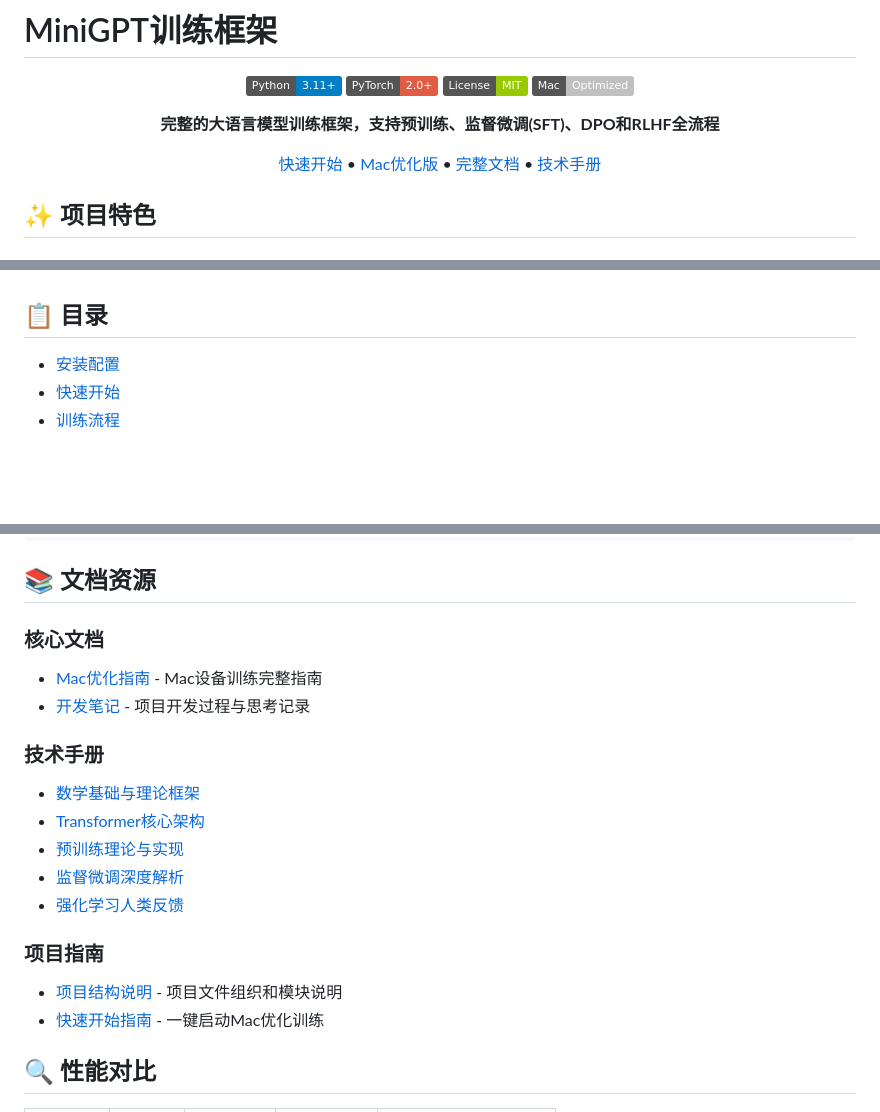
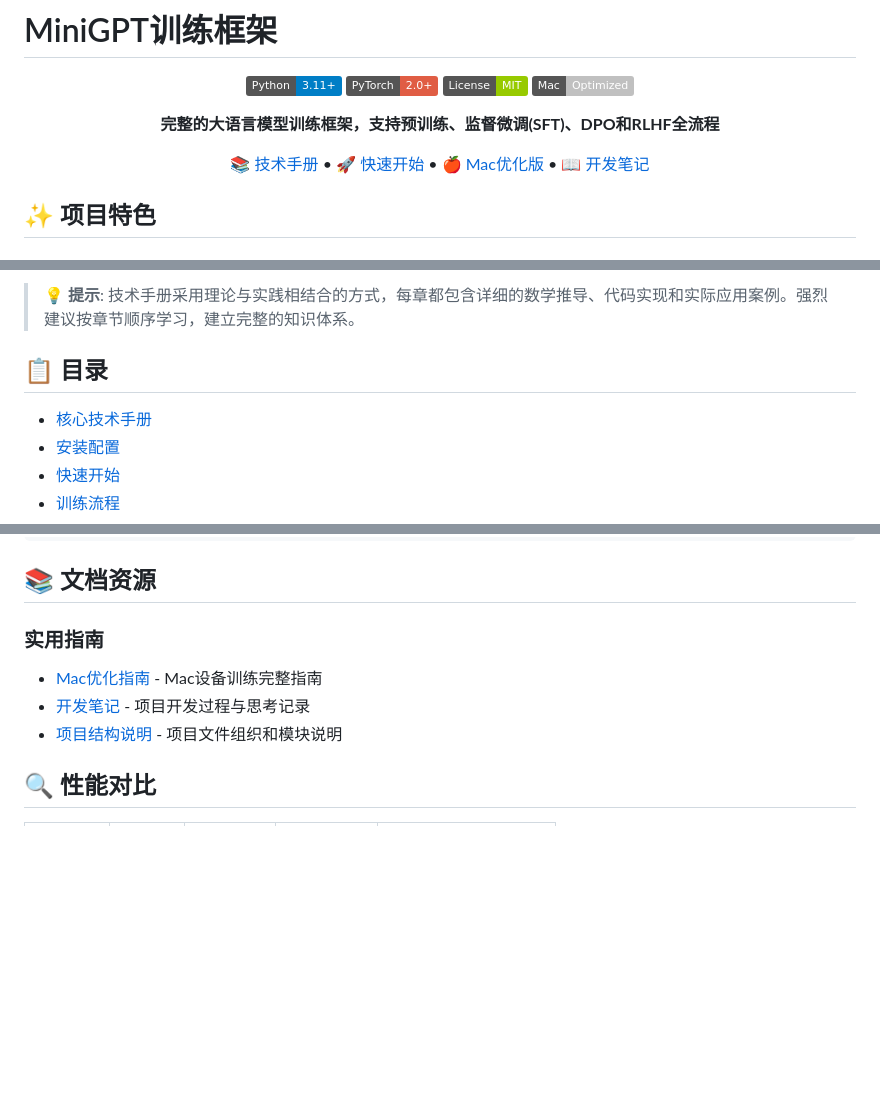
Before and after one commit to cklxx/mini-llm, a Markdown page: README.md, 3 parts joined by grey strips. GitHub-like rendering; badges without logos; blank space fills up the shorter version.

```diff
--- a/README.md
+++ b/README.md
@@ -9,10 +9,10 @@
 
 **完整的大语言模型训练框架，支持预训练、监督微调(SFT)、DPO和RLHF全流程**
 
-[快速开始](#-快速开始) •
-[Mac优化版](README_MAC_OPTIMIZED.md) •
-[完整文档](docs/) •
-[技术手册](docs/MiniGPT训练深度解析小册/)
+[📚 技术手册](docs/MiniGPT训练深度解析小册/) •
+[🚀 快速开始](#-快速开始) •
+[🍎 Mac优化版](README_MAC_OPTIMIZED.md) •
+[📖 开发笔记](CLAUDE.md)
 
 </div>
 
@@ -50,5 +103,8 @@
+> **💡 提示**: 技术手册采用理论与实践相结合的方式，每章都包含详细的数学推导、代码实现和实际应用案例。强烈建议按章节顺序学习，建立完整的知识体系。
+
 ## 📋 目录
 
+- [核心技术手册](#-核心技术手册)
 - [安装配置](#-安装配置)
 - [快速开始](#-快速开始)
 - [训练流程](#-训练流程)
@@ -268,20 +324,10 @@ python -m torch.distributed.launch --nproc_per_node=4 scripts/train.py
 
 ## 📚 文档资源
 
-### 核心文档
+### 实用指南
 - [Mac优化指南](README_MAC_OPTIMIZED.md) - Mac设备训练完整指南
 - [开发笔记](CLAUDE.md) - 项目开发过程与思考记录
-
-### 技术手册
-- [数学基础与理论框架](docs/MiniGPT训练深度解析小册/第01章-数学基础与理论框架/)
-- [Transformer核心架构](docs/MiniGPT训练深度解析小册/第02章-Transformer核心架构/)
-- [预训练理论与实现](docs/MiniGPT训练深度解析小册/第03章-预训练理论与实现/)
-- [监督微调深度解析](docs/MiniGPT训练深度解析小册/第04章-监督微调深度解析/)
-- [强化学习人类反馈](docs/MiniGPT训练深度解析小册/第05章-强化学习人类反馈/)
-
-### 项目指南
 - [项目结构说明](PROJECT_STRUCTURE.md) - 项目文件组织和模块说明
-- [快速开始指南](quick_start.py) - 一键启动Mac优化训练
 
 ## 🔍 性能对比
 
```
Also changed, not shown: other parts of README.md (+57 -4 lines).
